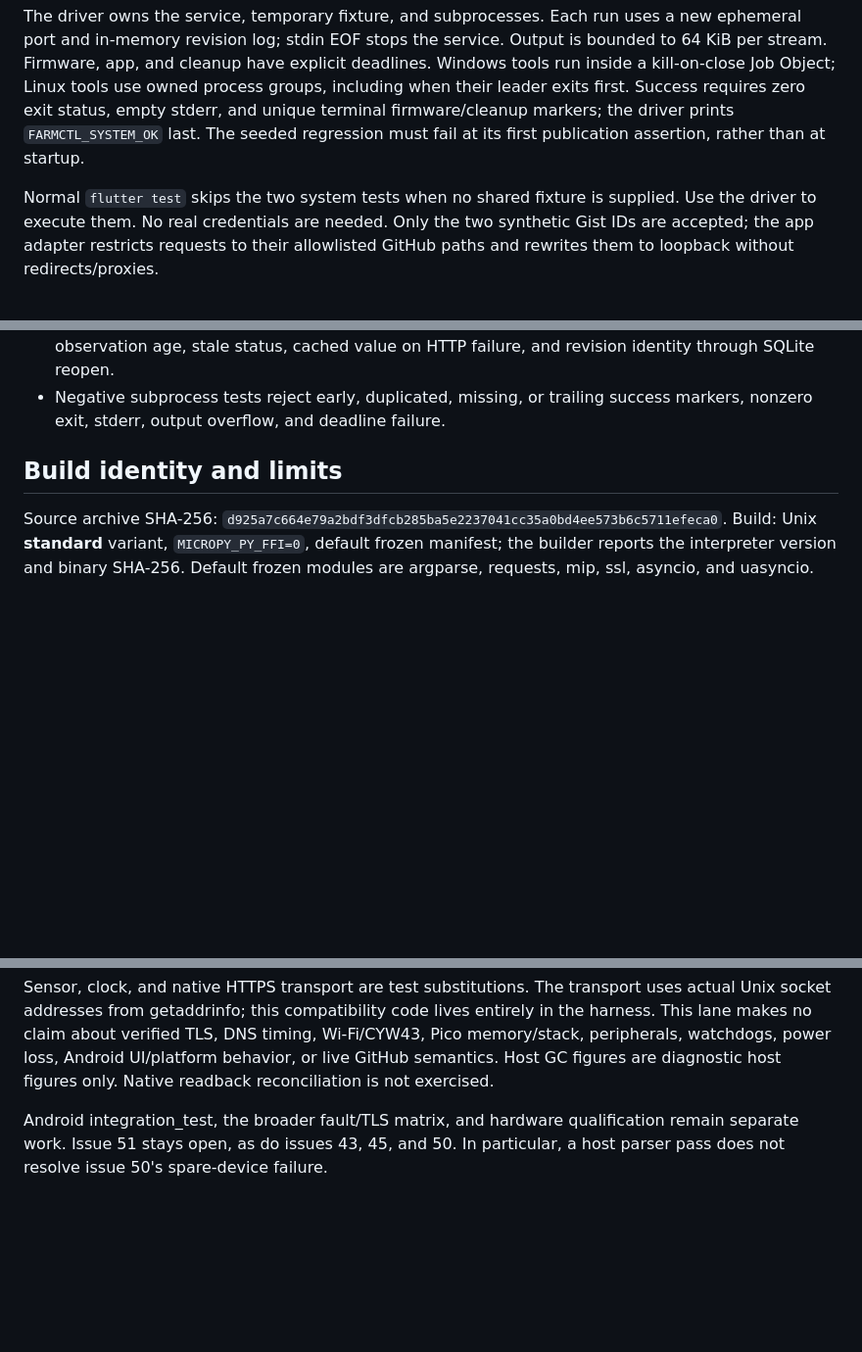
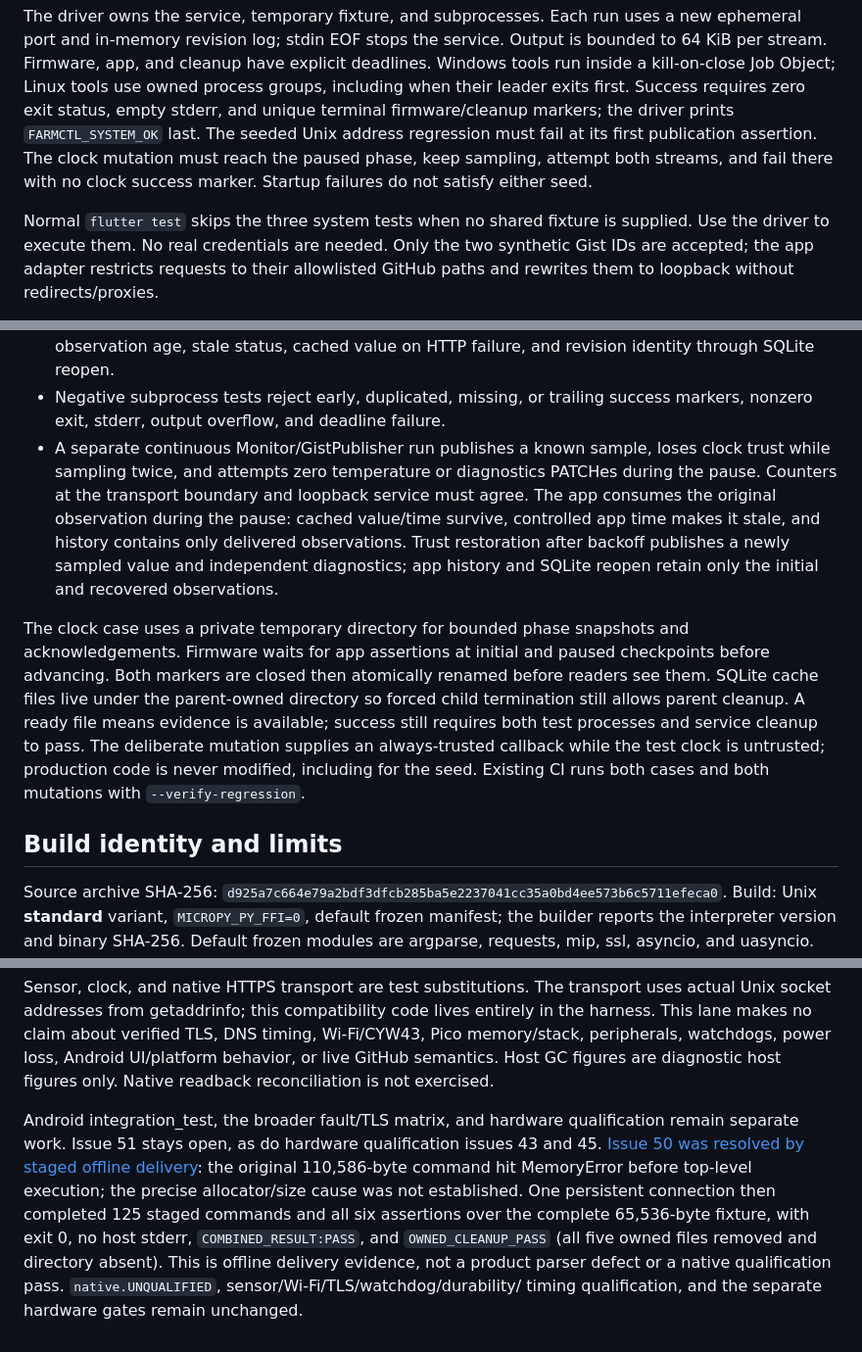
Before and after one commit to ghsi011/FarmCtl, a Markdown page: tool/host_simulator/README.md, 3 parts joined by grey strips. Shown at 98% size. GitHub-like rendering; blank space fills up the shorter version.

Commit message:
Document clock coverage and resolved offline delivery investigation

```diff
--- a/tool/host_simulator/README.md
+++ b/tool/host_simulator/README.md
@@ -38,9 +38,11 @@ deadlines. Windows tools run inside a kill-on-close Job Object; Linux tools use
 owned process groups, including when their leader exits first. Success requires
 zero exit status, empty stderr, and unique terminal
 firmware/cleanup markers; the driver prints `FARMCTL_SYSTEM_OK` last. The seeded
-regression must fail at its first publication assertion, rather than at startup.
+Unix address regression must fail at its first publication assertion. The clock
+mutation must reach the paused phase, keep sampling, attempt both streams, and
+fail there with no clock success marker. Startup failures do not satisfy either seed.
 
-Normal `flutter test` skips the two system tests when no shared fixture is supplied.
+Normal `flutter test` skips the three system tests when no shared fixture is supplied.
 Use the driver to execute them. No real credentials are needed. Only the two
 synthetic Gist IDs are accepted; the app adapter restricts requests to their
 allowlisted GitHub paths and rewrites them to loopback without redirects/proxies.
@@ -68,6 +70,24 @@ basedpyright -p tool/host_simulator/pyrightconfig.json
   and revision identity through SQLite reopen.
 - Negative subprocess tests reject early, duplicated, missing, or trailing
   success markers, nonzero exit, stderr, output overflow, and deadline failure.
+- A separate continuous Monitor/GistPublisher run publishes a known sample,
+  loses clock trust while sampling twice, and attempts zero temperature or
+  diagnostics PATCHes during the pause. Counters at the transport boundary and
+  loopback service must agree. The app consumes the original observation during
+  the pause: cached value/time survive, controlled app time makes it stale, and
+  history contains only delivered observations. Trust restoration after backoff
+  publishes a newly sampled value and independent diagnostics; app history and
+  SQLite reopen retain only the initial and recovered observations.
+
+The clock case uses a private temporary directory for bounded phase snapshots
+and acknowledgements. Firmware waits for app assertions at initial and paused
+checkpoints before advancing. Both markers are closed then atomically renamed
+before readers see them. SQLite cache files live under the parent-owned directory
+so forced child termination still allows parent cleanup. A ready file means evidence is available; success
+still requires both test processes and service cleanup to pass. The deliberate
+mutation supplies an always-trusted callback while the test clock is untrusted;
+production code is never modified, including for the seed. Existing CI runs both
+cases and both mutations with `--verify-regression`.
 
 ## Build identity and limits
 
@@ -87,5 +107,13 @@ Android UI/platform behavior, or live GitHub semantics. Host GC figures are
 diagnostic host figures only. Native readback reconciliation is not exercised.
 
 Android integration_test, the broader fault/TLS matrix, and hardware qualification
-remain separate work. Issue 51 stays open, as do issues 43, 45, and 50. In
-particular, a host parser pass does not resolve issue 50's spare-device failure.
+remain separate work. Issue 51 stays open, as do hardware qualification issues
+43 and 45. [Issue 50 was resolved by staged offline delivery](https://github.com/ghsi011/FarmCtl/issues/50#issuecomment-5970793168):
+the original 110,586-byte command hit MemoryError before top-level execution;
+the precise allocator/size cause was not established. One persistent connection
+then completed 125 staged commands and all six assertions over the complete
+65,536-byte fixture, with exit 0, no host stderr, `COMBINED_RESULT:PASS`, and
+`OWNED_CLEANUP_PASS` (all five owned files removed and directory absent).
+This is offline delivery evidence, not a product parser defect or a native
+qualification pass. `native.UNQUALIFIED`, sensor/Wi-Fi/TLS/watchdog/durability/
+timing qualification, and the separate hardware gates remain unchanged.
```
Also changed, not shown: .agent/ExecPlan-HostSimulator.md (+4 -2 lines).
